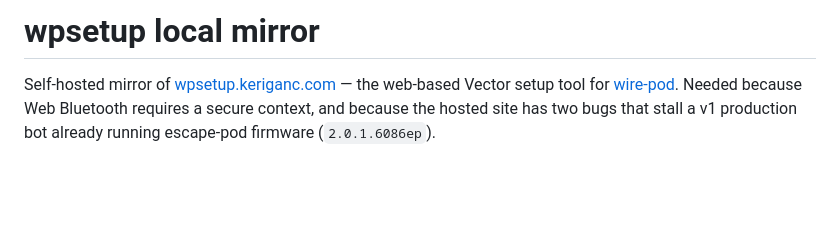
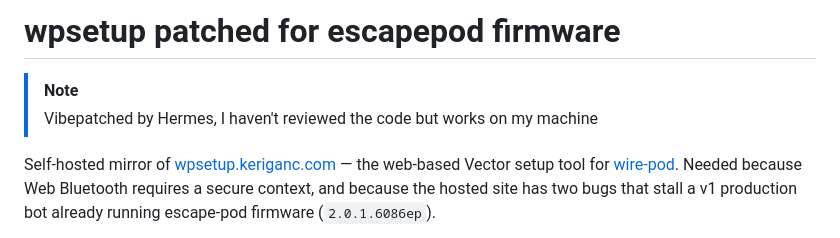
Before and after one commit to Mikuel210/wpsetup, a Markdown page: README.md, the part around the change. Rendered like a GitHub page; blank space fills up the shorter version.

```diff
--- a/README.md
+++ b/README.md
@@ -1,4 +1,7 @@
-# wpsetup local mirror
+# wpsetup patched for escapepod firmware
+
+> [!NOTE]
+> Vibepatched by Hermes, I haven't reviewed the code but works on my machine
 
 Self-hosted mirror of [wpsetup.keriganc.com](https://wpsetup.keriganc.com) —
 the web-based Vector setup tool for [wire-pod](https://github.com/kercre123/wire-pod).
```
